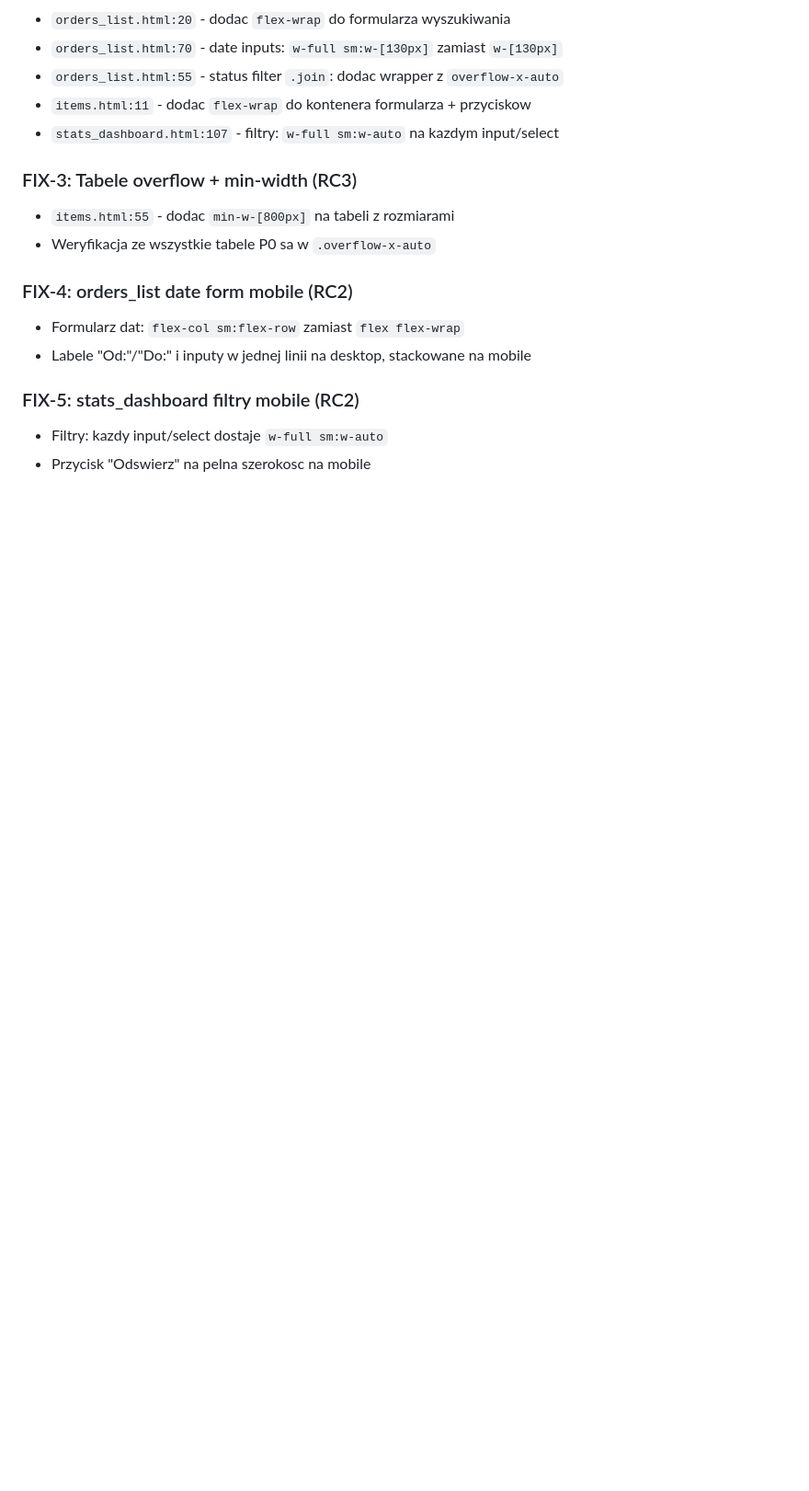
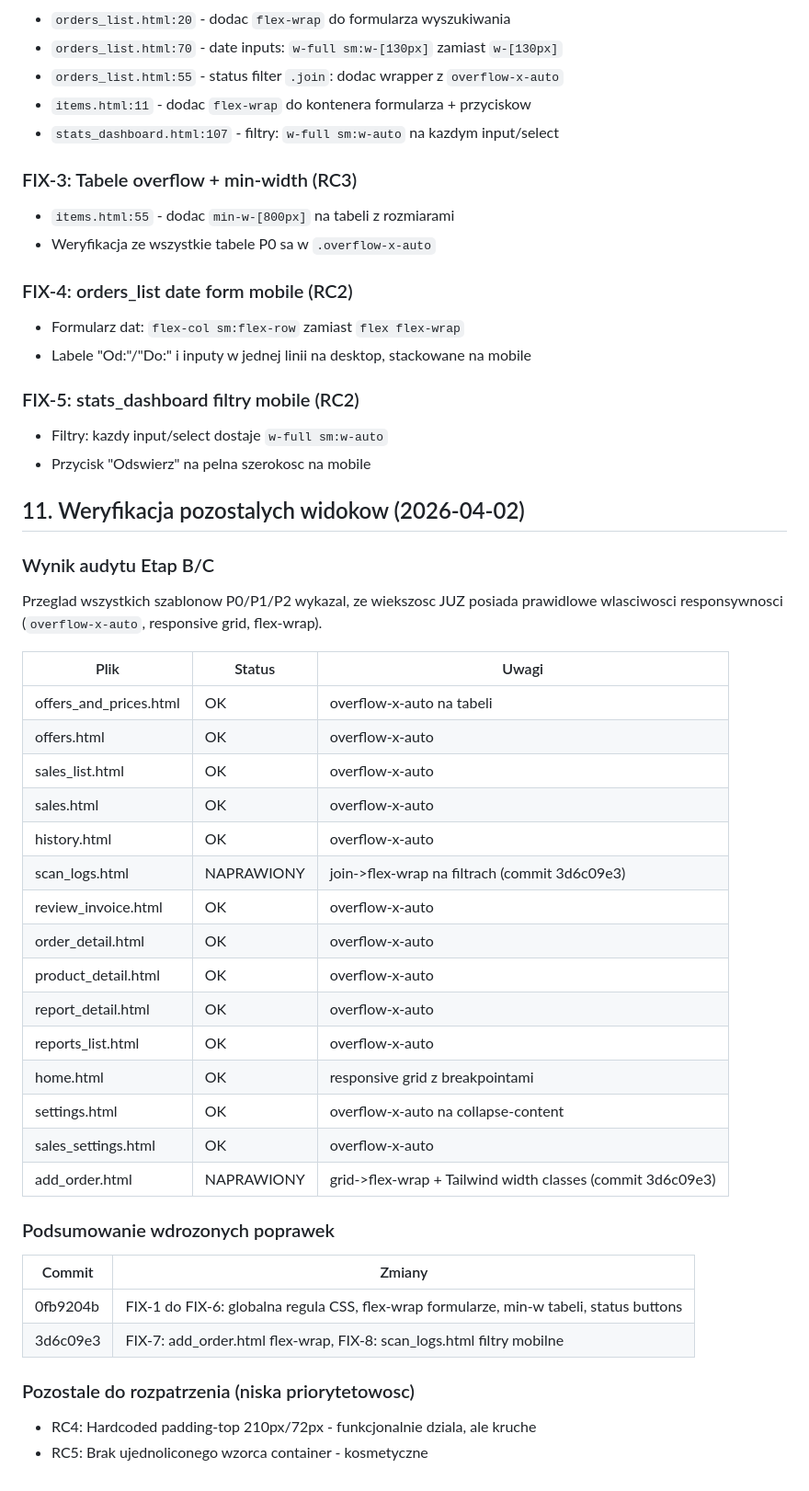
Before and after one commit to suchokrates1/retrievershop-suite, a Markdown page: docs/PLAN_RESPONSYWNOSCI_UI.md, the part around the change. Shown at 92% size. Rendered like a GitHub page; blank space fills up the shorter version.

Commit message:
docs: podsumowanie audytu responsywnosci - wszystkie widoki OK

```diff
--- a/docs/PLAN_RESPONSYWNOSCI_UI.md
+++ b/docs/PLAN_RESPONSYWNOSCI_UI.md
@@ -188,3 +188,39 @@ Lacznie: 6-8 dni roboczych.
 ### FIX-5: stats_dashboard filtry mobile (RC2)
 - Filtry: kazdy input/select dostaje `w-full sm:w-auto`
 - Przycisk "Odswierz" na pelna szerokosc na mobile
+
+## 11. Weryfikacja pozostalych widokow (2026-04-02)
+
+### Wynik audytu Etap B/C
+
+Przeglad wszystkich szablonow P0/P1/P2 wykazal, ze wiekszosc JUZ posiada prawidlowe
+wlasciwosci responsywnosci (`overflow-x-auto`, responsive grid, flex-wrap).
+
+| Plik | Status | Uwagi |
+|---|---|---|
+| offers_and_prices.html | OK | overflow-x-auto na tabeli |
+| offers.html | OK | overflow-x-auto |
+| sales_list.html | OK | overflow-x-auto |
+| sales.html | OK | overflow-x-auto |
+| history.html | OK | overflow-x-auto |
+| scan_logs.html | NAPRAWIONY | join->flex-wrap na filtrach (commit 3d6c09e3) |
+| review_invoice.html | OK | overflow-x-auto |
+| order_detail.html | OK | overflow-x-auto |
+| product_detail.html | OK | overflow-x-auto |
+| report_detail.html | OK | overflow-x-auto |
+| reports_list.html | OK | overflow-x-auto |
+| home.html | OK | responsive grid z breakpointami |
+| settings.html | OK | overflow-x-auto na collapse-content |
+| sales_settings.html | OK | overflow-x-auto |
+| add_order.html | NAPRAWIONY | grid->flex-wrap + Tailwind width classes (commit 3d6c09e3) |
+
+### Podsumowanie wdrozonych poprawek
+
+| Commit | Zmiany |
+|---|---|
+| 0fb9204b | FIX-1 do FIX-6: globalna regula CSS, flex-wrap formularze, min-w tabeli, status buttons |
+| 3d6c09e3 | FIX-7: add_order.html flex-wrap, FIX-8: scan_logs.html filtry mobilne |
+
+### Pozostale do rozpatrzenia (niska priorytetowosc)
+- RC4: Hardcoded padding-top 210px/72px - funkcjonalnie dziala, ale kruche
+- RC5: Brak ujednoliconego wzorca container - kosmetyczne
```
